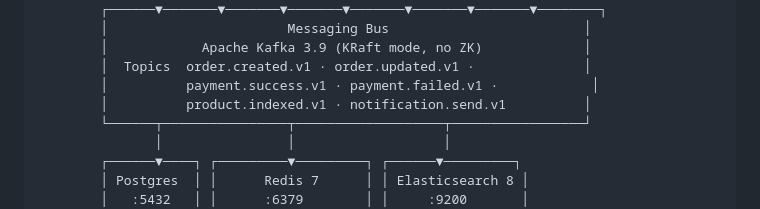
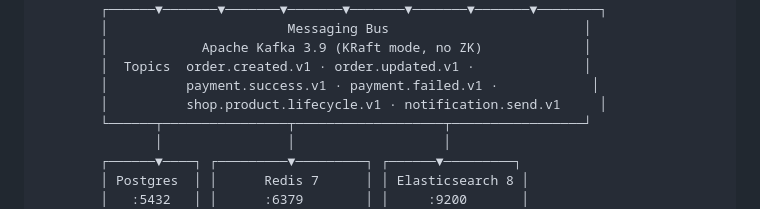
Before and after one commit to tonminhce/petproject, a Markdown page: docs/ARCHITECTURE.md, the part around the change. Rendered like a GitHub page.

```diff
--- a/docs/ARCHITECTURE.md
+++ b/docs/ARCHITECTURE.md
@@ -43,7 +43,7 @@
         │            Apache Kafka 3.9 (KRaft mode, no ZK)             │
         │  Topics  order.created.v1 · order.updated.v1 ·              │
         │          payment.success.v1 · payment.failed.v1 ·            │
-        │          product.indexed.v1 · notification.send.v1          │
+        │          shop.product.lifecycle.v1 · notification.send.v1     │
         └──────┬────────────────┬───────────────────┬─────────────────┘
                │                │                   │
         ┌──────▼────┐ ┌─────────▼─────────┐ ┌──────▼─────────┐
```
Also changed, not shown: docs/ROADMAP.md (+2 -2 lines), docs/SERVICE-CATALOG.md (+1 -1 lines).
